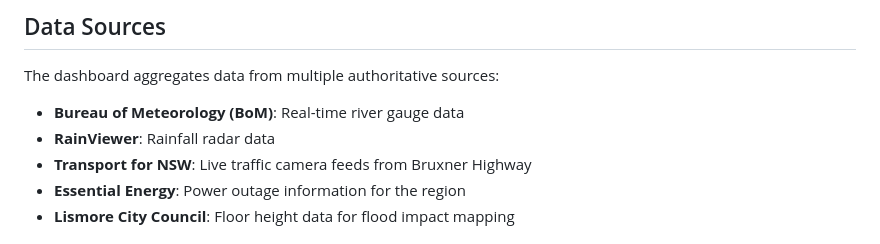
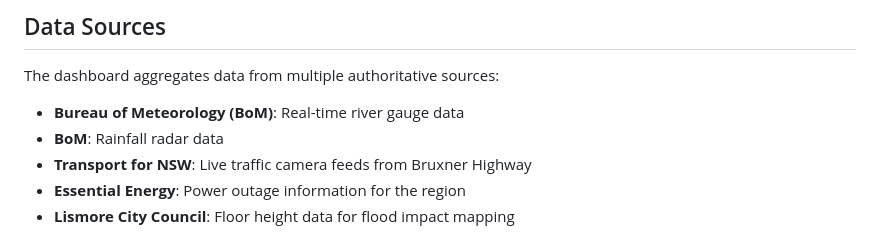
Before and after one commit to lolitemaultes/lismore-flood-dashboard, a Markdown page: README.md, the part around the change. Rendered like a GitHub page.

```diff
--- a/README.md
+++ b/README.md
@@ -148,7 +148,7 @@ To add new data sources, modify the `server.js` file to include additional endpo
 The dashboard aggregates data from multiple authoritative sources:
 
 - **Bureau of Meteorology (BoM)**: Real-time river gauge data
-- **RainViewer**: Rainfall radar data
+- **BoM**: Rainfall radar data
 - **Transport for NSW**: Live traffic camera feeds from Bruxner Highway
 - **Essential Energy**: Power outage information for the region
 - **Lismore City Council**: Floor height data for flood impact mapping
```
